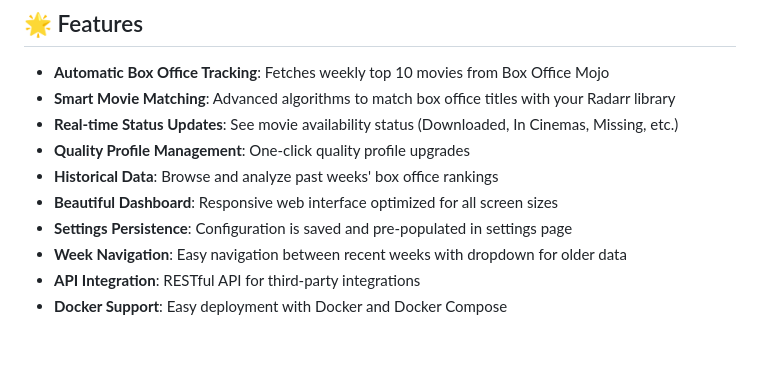
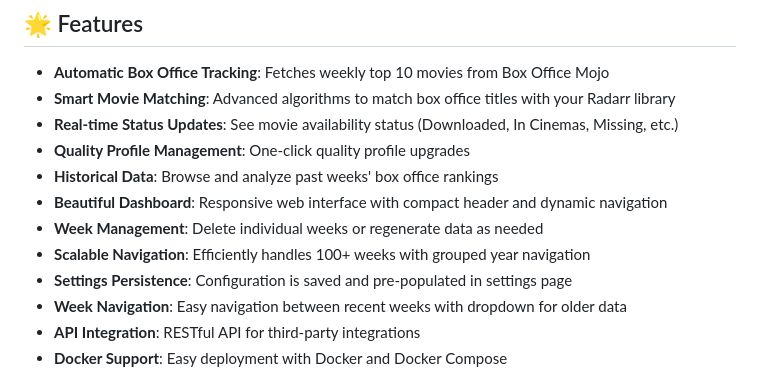
Before and after one commit to iongpt/boxarr, a Markdown page: README.md, the part around the change. Rendered like a GitHub page; blank space fills up the shorter version.

```diff
--- a/README.md
+++ b/README.md
@@ -14,7 +14,9 @@ Automatically track and add box office hits to your Radarr collection. Boxarr mo
 - **Real-time Status Updates**: See movie availability status (Downloaded, In Cinemas, Missing, etc.)
 - **Quality Profile Management**: One-click quality profile upgrades
 - **Historical Data**: Browse and analyze past weeks' box office rankings
-- **Beautiful Dashboard**: Responsive web interface optimized for all screen sizes
+- **Beautiful Dashboard**: Responsive web interface with compact header and dynamic navigation
+- **Week Management**: Delete individual weeks or regenerate data as needed
+- **Scalable Navigation**: Efficiently handles 100+ weeks with grouped year navigation
 - **Settings Persistence**: Configuration is saved and pre-populated in settings page
 - **Week Navigation**: Easy navigation between recent weeks with dropdown for older data
 - **API Integration**: RESTful API for third-party integrations
```
Also changed, not shown: CLAUDE.md (+19 -3 lines).
